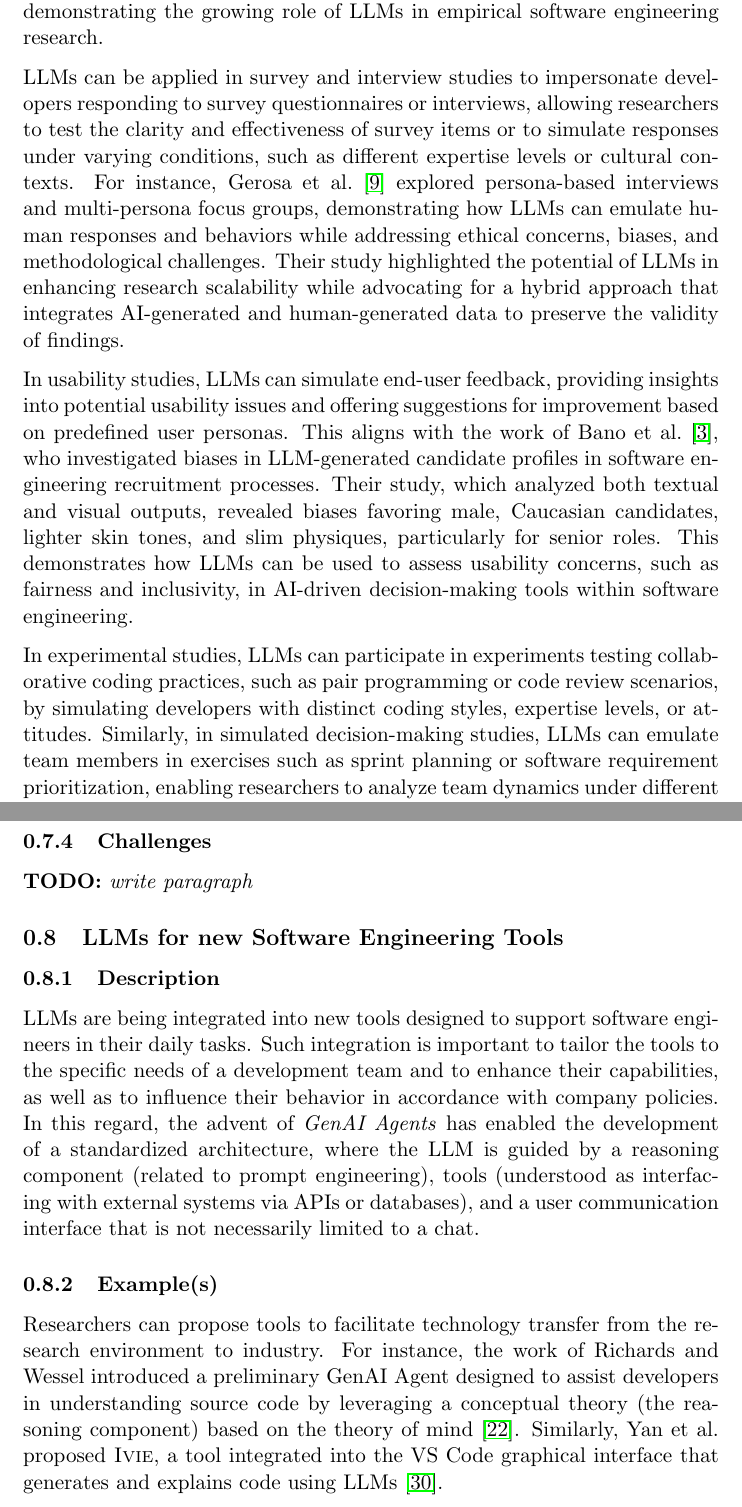
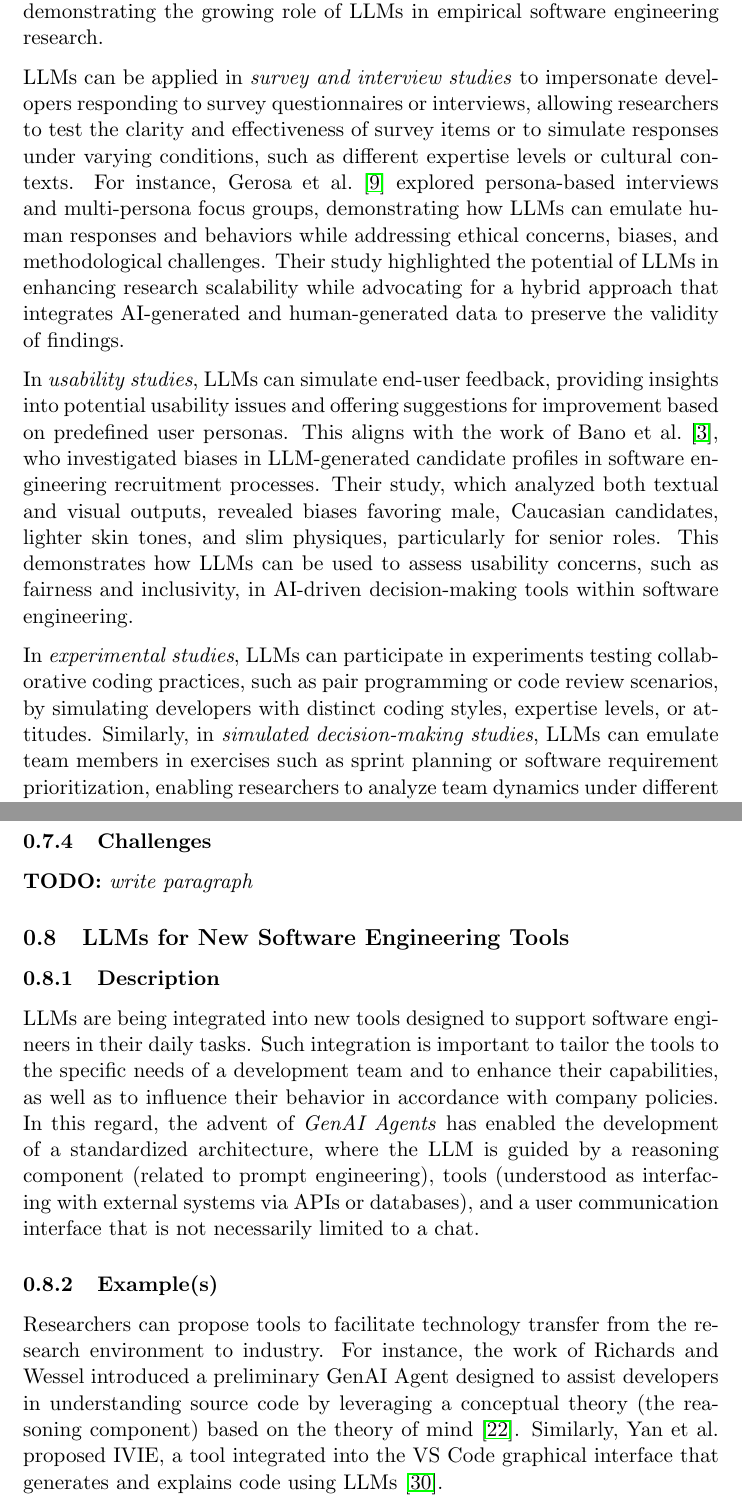
Before and after one commit to se-uhd/llm-guidelines-website, a LaTeX document (study-types/_sources/01_study-types.tex): two parts of pages 5 and 7 of 14, joined at a grey line, cut so that both start at the same text. Compiled offline with pdfLaTeX.

Commit message:
Add textit for study types in LLM as subjects

```diff
--- a/study-types/_sources/01_study-types.tex
+++ b/study-types/_sources/01_study-types.tex
@@ -104,11 +104,12 @@ Furthermore, recent sociological studies have emphasized that, to be effectively
 
 LLMs can be used as subjects in various types of empirical studies, enabling researchers to simulate human participants in controlled, repeatable scenarios. The broader applicability of LLM-based studies beyond software engineering has been compiled by Xu et al.~\cite{DBLP:journals/ipm/XuSRGPLSH24}, who examined various uses in social science research. Given the socio-technical nature of software development, many of these approaches are highly transferable to this domain, demonstrating the growing role of LLMs in empirical software engineering research.
 
-LLMs can be applied in survey and interview studies to impersonate developers responding to survey questionnaires or interviews, allowing researchers to test the clarity and effectiveness of survey items or to simulate responses under varying conditions, such as different expertise levels or cultural contexts. For instance, Gerosa et al.~\cite{DBLP:journals/ase/GerosaTSS24} explored persona-based interviews and multi-persona focus groups, demonstrating how LLMs can emulate human responses and behaviors while addressing ethical concerns, biases, and methodological challenges. Their study highlighted the potential of LLMs in enhancing research scalability while advocating for a hybrid approach that integrates AI-generated and human-generated data to preserve the validity of findings.
+LLMs can be applied in \textit{survey and interview studies} to impersonate developers responding to survey questionnaires or interviews, allowing researchers to test the clarity and effectiveness of survey items or to simulate responses under varying conditions, such as different expertise levels or cultural contexts. For instance, Gerosa et al.~\cite{DBLP:journals/ase/GerosaTSS24} explored persona-based interviews and multi-persona focus groups, demonstrating how LLMs can emulate human responses and behaviors while addressing ethical concerns, biases, and methodological challenges. Their study highlighted the potential of LLMs in enhancing research scalability while advocating for a hybrid approach that integrates AI-generated and human-generated data to preserve the validity of findings.
 
-In usability studies, LLMs can simulate end-user feedback, providing insights into potential usability issues and offering suggestions for improvement based on predefined user personas. This aligns with the work of Bano et al.~\cite{bano2025doessoftwareengineerlook}, who investigated biases in LLM-generated candidate profiles in software engineering recruitment processes. Their study, which analyzed both textual and visual outputs, revealed biases favoring male, Caucasian candidates, lighter skin tones, and slim physiques, particularly for senior roles. This demonstrates how LLMs can be used to assess usability concerns, such as fairness and inclusivity, in AI-driven decision-making tools within software engineering.
+In \textit{usability studies}, LLMs can simulate end-user feedback, providing insights into potential usability issues and offering suggestions for improvement based on predefined user personas. This aligns with the work of Bano et al.~\cite{bano2025doessoftwareengineerlook}, who investigated biases in LLM-generated candidate profiles in software engineering recruitment processes. Their study, which analyzed both textual and visual outputs, revealed biases favoring male, Caucasian candidates, lighter skin tones, and slim physiques, particularly for senior roles. This demonstrates how LLMs can be used to assess usability concerns, such as fairness and inclusivity, in AI-driven decision-making tools within software engineering.
 
-In experimental studies, LLMs can participate in experiments testing collaborative coding practices, such as pair programming or code review scenarios, by simulating developers with distinct coding styles, expertise levels, or attitudes. Similarly, in simulated decision-making studies, LLMs can emulate team members in exercises such as sprint planning or software requirement prioritization, enabling researchers to analyze team dynamics under different configurations.
+In \textit{experimental studies}, LLMs can participate in experiments testing collaborative coding practices, such as pair programming or code review scenarios, by simulating developers with distinct coding styles, expertise levels, or attitudes.
+Similarly, in \textit{simulated decision-making studies}, LLMs can emulate team members in exercises such as sprint planning or software requirement prioritization, enabling researchers to analyze team dynamics under different configurations.
 
 \subsubsection{Advantages}
 
@@ -151,7 +152,7 @@ For example, Khojah et al. investigated the use of ChatGPT by professional softw
 \todo{write paragraph}
 
 
-\subsection{LLMs for new Software Engineering Tools}
+\subsection{LLMs for New Software Engineering Tools}
 
 \subsubsection{Description}
 
@@ -163,7 +164,7 @@ In this regard, the advent of \textit{GenAI Agents} has enabled the development
 
 Researchers can propose tools to facilitate technology transfer from the research environment to industry.
 For instance, the work of Richards and Wessel introduced a preliminary GenAI Agent designed to assist developers in understanding source code by leveraging a conceptual theory (the reasoning component) based on the theory of mind~\cite{DBLP:conf/icsm/RichardsW24}.
-Similarly, Yan et al. proposed \textsc{Ivie}, a tool integrated into the VS Code graphical interface that generates and explains code using LLMs~\cite{DBLP:conf/chi/YanHWH24}.
+Similarly, Yan et al. proposed IVIE, a tool integrated into the VS Code graphical interface that generates and explains code using LLMs~\cite{DBLP:conf/chi/YanHWH24}.
 
 Empirical studies can evaluate the effectiveness of these tools in improving productivity, code quality, and developer satisfaction.
 For example, Choudhuri et al. conducted an experiment with students in which they measured the impact of ChatGPT on the correctness and time taken to solve programming tasks~\cite{DBLP:conf/icse/ChoudhuriLSGS24}.
```
